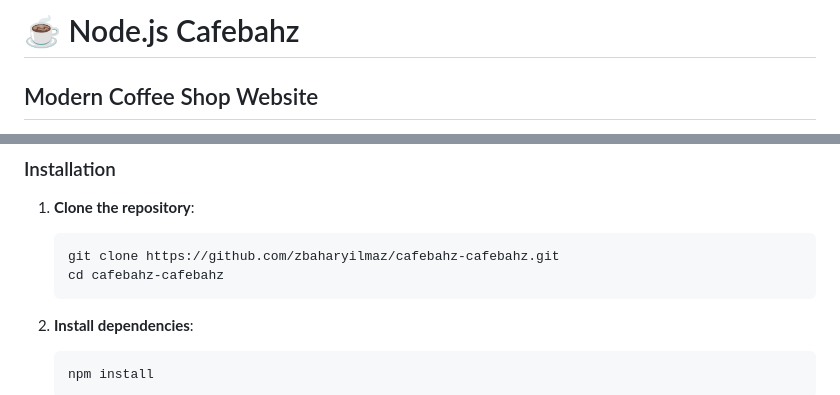
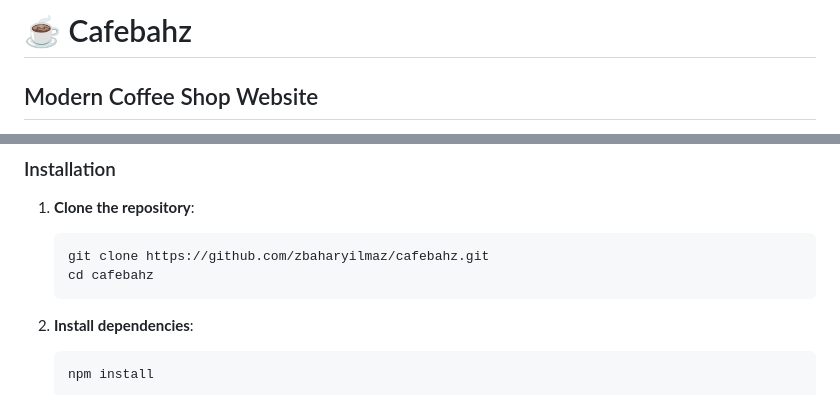
Before and after one commit to zbaharyilmaz/cafe-page, a Markdown page: README.md, 2 parts joined by grey strips. Drawn GitHub-style.

Commit message:
Rename project from 'Node.js Cafebahz' to 'Cafebahz'
Updated repository name and clone instructions.

````diff
--- a/README.md
+++ b/README.md
@@ -1,4 +1,4 @@
-# ☕ Node.js Cafebahz
+# ☕ Cafebahz
 
 ## Modern Coffee Shop Website
 
@@ -23,8 +23,8 @@ _Interactive demo showcasing the responsive design, smooth animations, and moder
 1. **Clone the repository**:
 
    ```bash
-   git clone https://github.com/zbaharyilmaz/cafebahz-cafebahz.git
-   cd cafebahz-cafebahz
+   git clone https://github.com/zbaharyilmaz/cafebahz.git
+   cd cafebahz
    ```
 
 2. **Install dependencies**:
````
